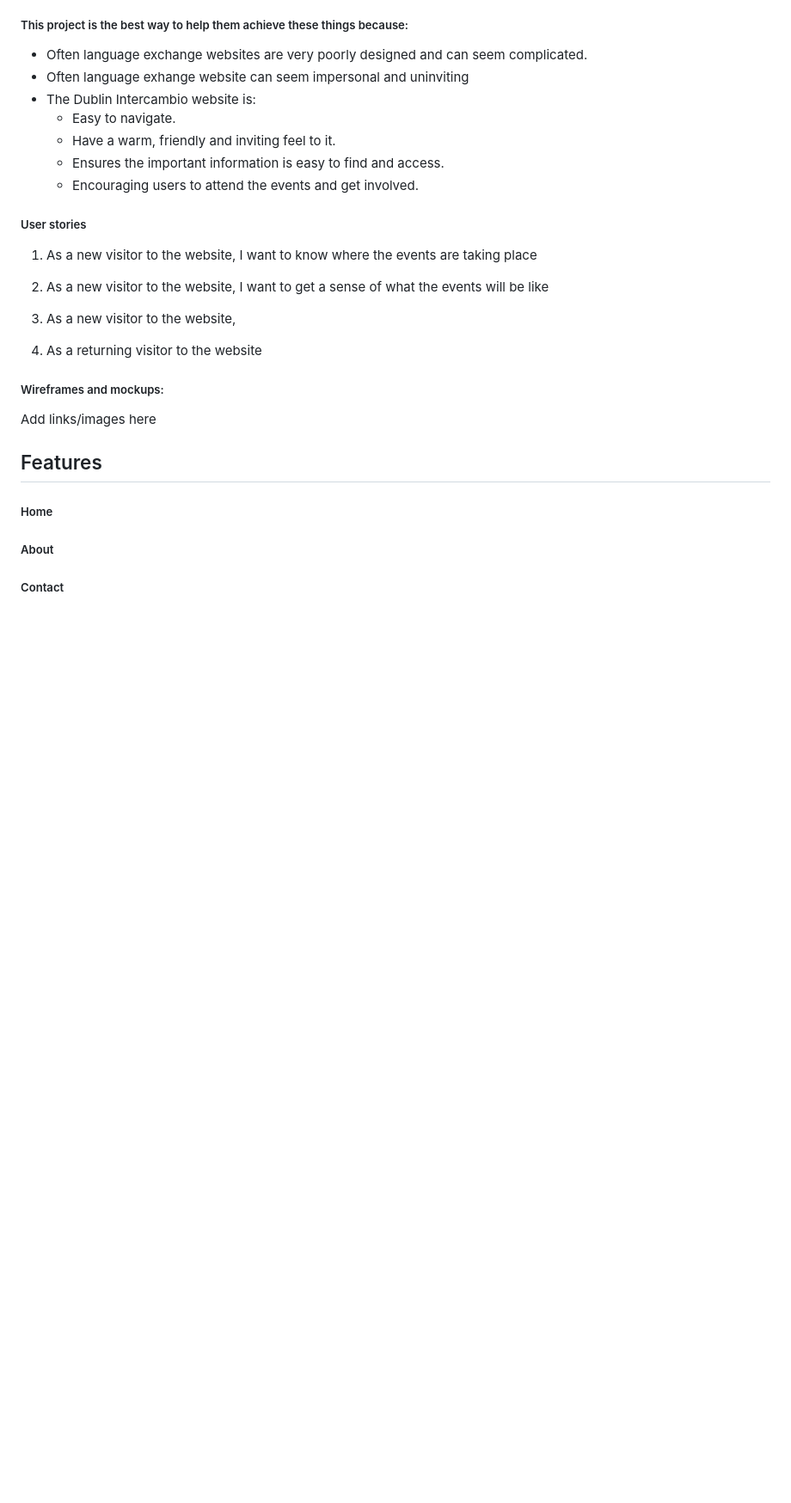
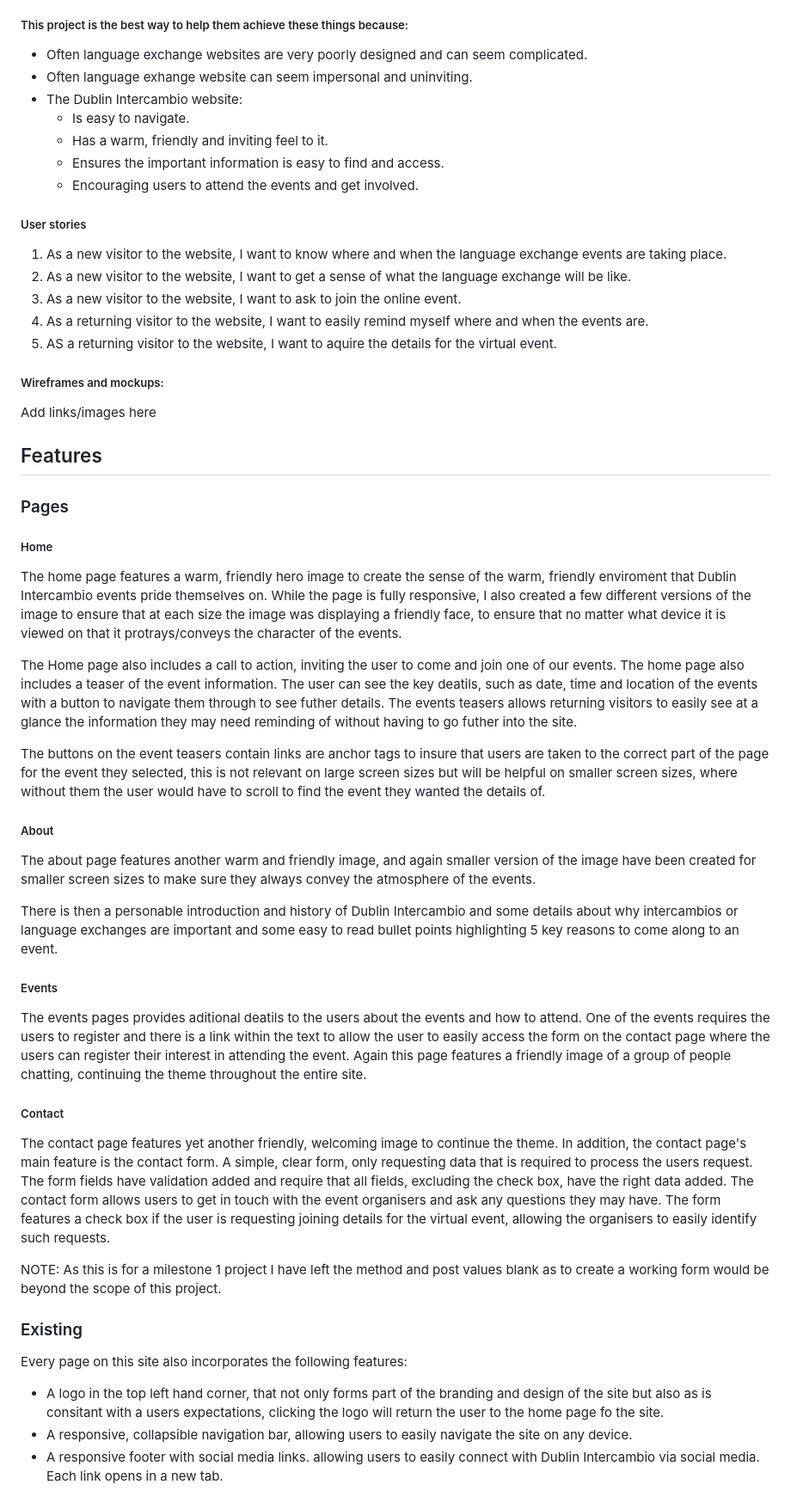
Before and after one commit to Code-Institute-Submissions/dublin_intercambio, a Markdown page: README.md, the part around the change printed below. Shown: that part at 86% size. GitHub-like rendering; blank space fills up the shorter version.

```diff
--- a/README.md
+++ b/README.md
@@ -34,19 +36,20 @@ Website owers goals:
 
 ##### This project is the best way to help them achieve these things because:
 * Often language exchange websites are very poorly designed and can seem complicated.
-* Often language exhange website can seem impersonal and uninviting
-* The Dublin Intercambio website is:
-    * Easy to navigate.
-    * Have a warm, friendly and inviting feel to it.
+* Often language exhange website can seem impersonal and uninviting.
+* The Dublin Intercambio website:
+    * Is easy to navigate.
+    * Has a warm, friendly and inviting feel to it.
     * Ensures the important information is easy to find and access.
     * Encouraging users to attend the events and get involved.
 
 ##### User stories
-1. As a new visitor to the website, I want to know where the events are taking place
-2. As a new visitor to the website, I want to get a sense of what the events will be like
-3. As a new visitor to the website,
+1. As a new visitor to the website, I want to know where and when the language exchange events are taking place.
+2. As a new visitor to the website, I want to get a sense of what the language exchange will be like.
+3. As a new visitor to the website, I want to ask to join the online event.
+4. As a returning visitor to the website, I want to easily remind myself where and when the events are.
+5. AS a returning visitor to the website, I want to aquire the details for the virtual event.
 
-9. As a returning visitor to the website
 
 ##### Wireframes and mockups:
 
@@ -54,10 +57,44 @@ Add links/images here
 
 ## Features
 
+### Pages
+
 ##### Home
+The home page features a warm, friendly hero image to create the sense of the warm, friendly enviroment that Dublin Intercambio events pride themselves on. While the page is fully responsive, I also
+created a few different versions of the image to ensure that at each size the image was displaying a friendly face, to ensure that no matter what device it is viewed on that it protrays/conveys the
+character of the events.
+
+The Home page also includes a call to action, inviting the user to come and join one of our events.  The home page also includes a teaser of the event information. The user can see the key deatils,
+such as date, time and location of the events with a button to navigate them through to see futher details. The events teasers allows returning visitors to easily see at a glance the information they
+may need reminding of without having to go futher into the site.
+
+The buttons on the event teasers contain links are anchor tags to insure that users are taken to the correct part of the page for the event they selected, this is not relevant on large screen sizes
+but will be helpful on smaller screen sizes, where without them the user would have to scroll to find the event they wanted the details of.
 
 ##### About
+The about page features another warm and friendly image, and again smaller version of the image have been created for smaller screen sizes to make sure they always convey the atmosphere of the events.
+
+There is then a personable introduction and history of Dublin Intercambio and some details about why intercambios or language exchanges are important and some easy to read bullet points highlighting
+5 key reasons to come along to an event.
+
+##### Events
+The events pages provides aditional deatils to the users about the events and how to attend.  One of the events requires the users to register and there is a link within the text to allow the user to easily
+access the form on the contact page where the users can register their interest in attending the event. Again this page features a friendly image of a group of people chatting, continuing the theme throughout
+the entire site.
 
 ##### Contact
+The contact page features yet another friendly, welcoming image to continue the theme. In addition, the contact page's main feature is the contact form. A simple, clear form, only requesting data that is
+required to process the users request. The form fields have validation added and require that all fields, excluding the check box, have the right data added. The contact form allows users to get in touch
+with the event organisers and ask any questions they may have.  The form features a check box if the user is requesting joining details for the virtual event, allowing the organisers to easily identify such
+requests.
+
+NOTE: As this is for a milestone 1 project I have left the method and post values blank as to create a working form would be beyond the scope of this project.
+
+### Existing
+Every page on this site also incorporates the following features:
+* A logo in the top left hand corner, that not only forms part of the branding and design of the site but also as is consitant with a users expectations, clicking the logo will return the user to the
+home page fo the site.
+* A responsive, collapsible navigation bar, allowing users to easily navigate the site on any device.
+* A responsive footer with social media links. allowing users to easily connect with Dublin Intercambio via social media. Each link opens in a new tab.
 
 
```
Also changed, not shown: other parts of README.md (+40 -20 lines), assets/readme_images/code_button.jpg (added), assets/readme_images/multi_device_view.jpg (renamed from assets/images/multi_device_view.jpg).
